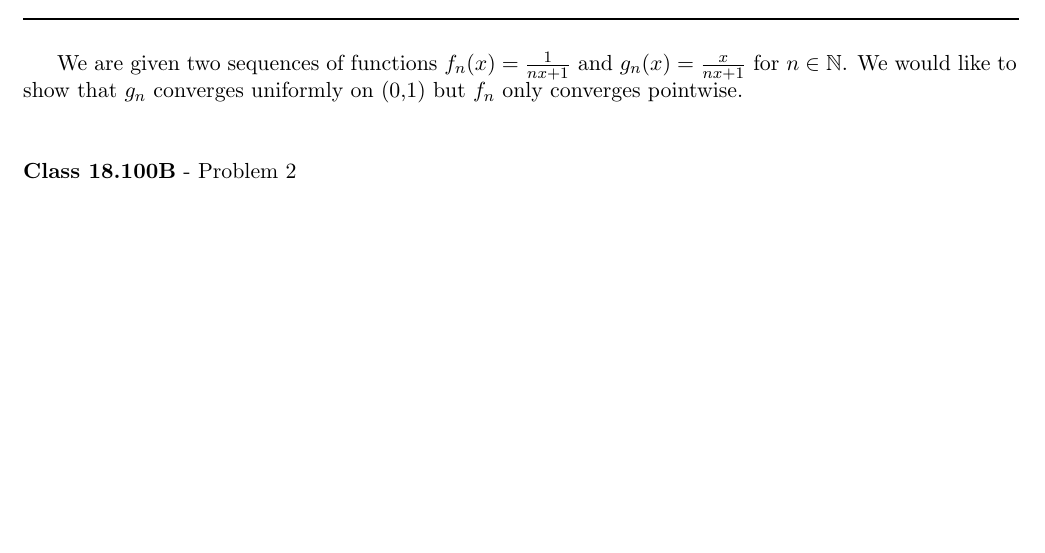
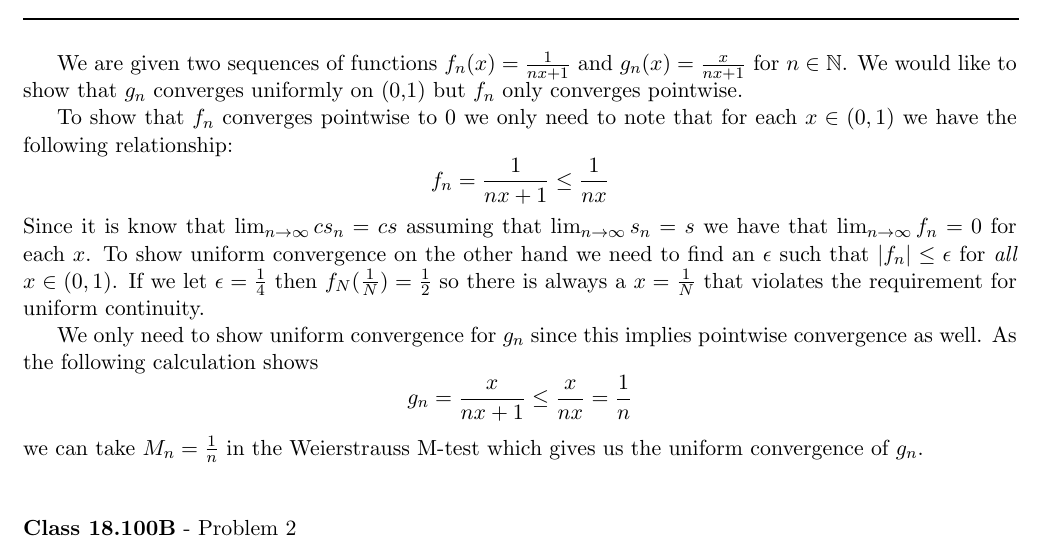
Before and after one commit to documentHouse/RealAnalysisAssignment9, a LaTeX problem sheet (Assignment9.tex): part of the page before the commit and part of page 1 of 2 after it, cut so that both start at the same text, the shorter picture padded with empty space. Compiled offline with LaTeX, dvips and Ghostscript.

Commit message:
Finished Problem 1

```diff
--- a/Assignment9.tex
+++ b/Assignment9.tex
@@ -33,6 +33,14 @@
 \end{flushleft}
 
 We are given two sequences of functions $f_n(x) = \frac{1}{nx + 1}$ and $g_n(x) = \frac{x}{nx+1}$ for $n \in \mathbb{N}$. We would like to show that $g_n$ converges uniformly on (0,1) but $f_n$ only converges pointwise.
+
+To show that $f_n$ converges pointwise to 0 we only need to note that for each $x \in (0,1)$ we have the following relationship:
+\[ f_n = \frac{1}{nx + 1} \le \frac{1}{nx}\]
+Since it is know that $\lim_{n \to \infty} c s_n = c s$ assuming that $\lim_{n \to \infty}s_n = s$ we have that $\lim_{n \to \infty} f_n = 0$ for each $x$. To show uniform convergence on the other hand we need to find an $\epsilon$ such that $|f_n| \le \epsilon$ for \emph{all} $x \in (0,1)$. If we let $\epsilon = \frac{1}{4}$ then $f_N(\frac{1}{N}) = \frac{1}{2}$ so there is always a $x = \frac{1}{N}$ that violates the requirement for uniform continuity.
+
+\indent We only need to show uniform convergence for $g_n$ since this implies pointwise convergence as well. As the following calculation shows
+\[ g_n = \frac{x}{nx+1} \le \frac{x}{nx} = \frac{1}{n} \]
+we can take $M_n = \frac{1}{n}$ in the Weierstrauss M-test which gives us the uniform convergence of $g_n$.
 
 \vspace{15pt}
 \begin{flushleft}
```
